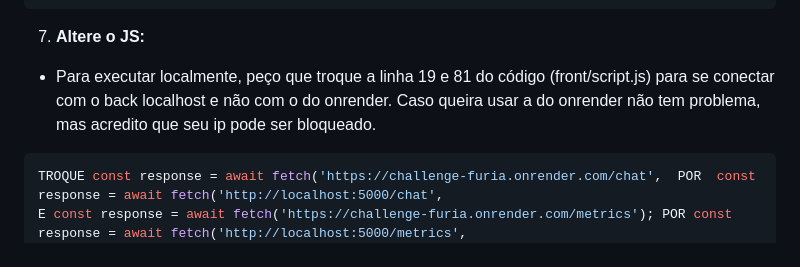
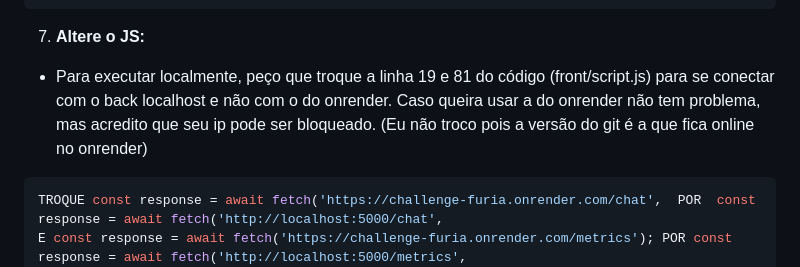
Before and after one commit to r0ssik/CHALLENGE_FURIA, a Markdown page: README.md, the part around the change. GitHub-like rendering.

````diff
--- a/README.md
+++ b/README.md
@@ -73,7 +73,7 @@ DB_USER=root
 
 7. **Altere o JS:**
 
-- Para executar localmente, peço que troque a linha 19 e 81 do código (front/script.js) para se conectar com o back localhost e não com o do onrender. Caso queira usar a do onrender não tem problema, mas acredito que seu ip pode ser bloqueado.
+- Para executar localmente, peço que troque a linha 19 e 81 do código (front/script.js) para se conectar com o back localhost e não com o do onrender. Caso queira usar a do onrender não tem problema, mas acredito que seu ip pode ser bloqueado. (Eu não troco pois a versão do git é a que fica online no onrender)
 
 ```bash
 TROQUE const response = await fetch('https://challenge-furia.onrender.com/chat',  POR  const response = await fetch('http://localhost:5000/chat',
````
